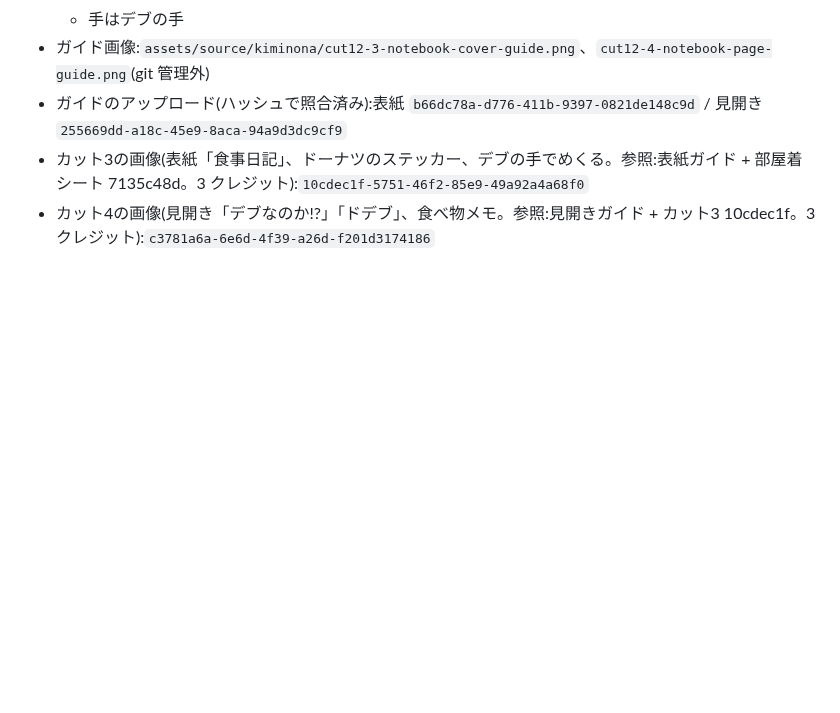
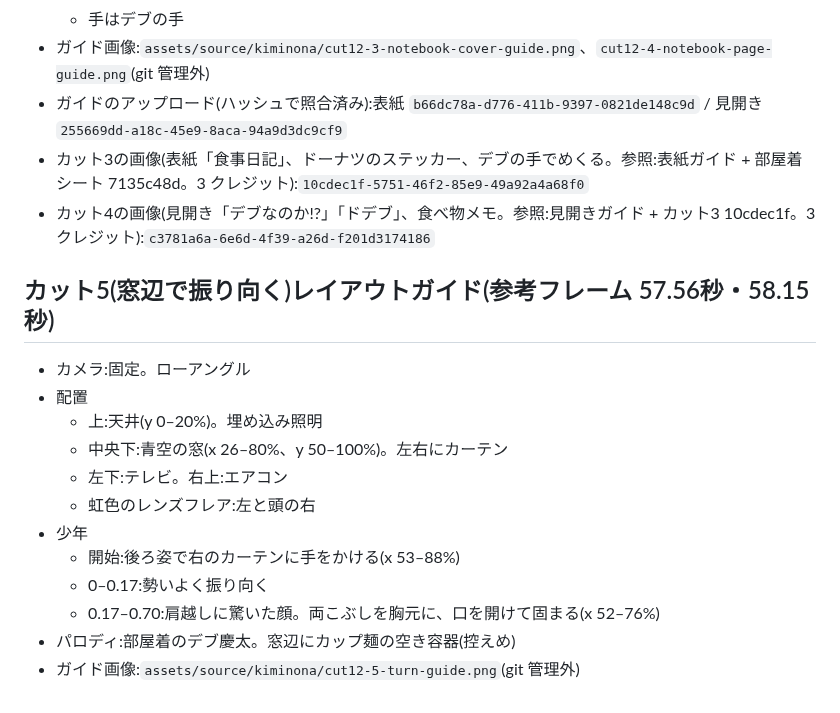
Before and after one commit to jaruj7434-wq/-, a Markdown page: prompts/kiminona-parody/cut12-discovery.md, the part around the change. GitHub-like rendering; blank space fills up the shorter version.

Commit message:
cut12: カット5(振り向く)のガイドを記録
Co-Authored-By: Claude Opus 5.5 <noreply@anthropic.com>
Claude-Session: https://claude.ai/code/session_016kBWZKsyqjCAKE5ammfRW8

```diff
--- a/prompts/kiminona-parody/cut12-discovery.md
+++ b/prompts/kiminona-parody/cut12-discovery.md
@@ -85,3 +85,17 @@
 - ガイドのアップロード(ハッシュで照合済み):表紙 `b66dc78a-d776-411b-9397-0821de148c9d` / 見開き `255669dd-a18c-45e9-8aca-94a9d3dc9cf9`
 - カット3の画像(表紙「食事日記」、ドーナツのステッカー、デブの手でめくる。参照:表紙ガイド + 部屋着シート 7135c48d。3 クレジット):`10cdec1f-5751-46f2-85e9-49a92a4a68f0`
 - カット4の画像(見開き「デブなのか!?」「ドデブ」、食べ物メモ。参照:見開きガイド + カット3 10cdec1f。3 クレジット):`c3781a6a-6e6d-4f39-a26d-f201d3174186`
+
+## カット5(窓辺で振り向く)レイアウトガイド(参考フレーム 57.56秒・58.15秒)
+- カメラ:固定。ローアングル
+- 配置
+  - 上:天井(y 0–20%)。埋め込み照明
+  - 中央下:青空の窓(x 26–80%、y 50–100%)。左右にカーテン
+  - 左下:テレビ。右上:エアコン
+  - 虹色のレンズフレア:左と頭の右
+- 少年
+  - 開始:後ろ姿で右のカーテンに手をかける(x 53–88%)
+  - 0–0.17:勢いよく振り向く
+  - 0.17–0.70:肩越しに驚いた顔。両こぶしを胸元に、口を開けて固まる(x 52–76%)
+- パロディ:部屋着のデブ慶太。窓辺にカップ麺の空き容器(控えめ)
+- ガイド画像:`assets/source/kiminona/cut12-5-turn-guide.png`(git 管理外)
```
